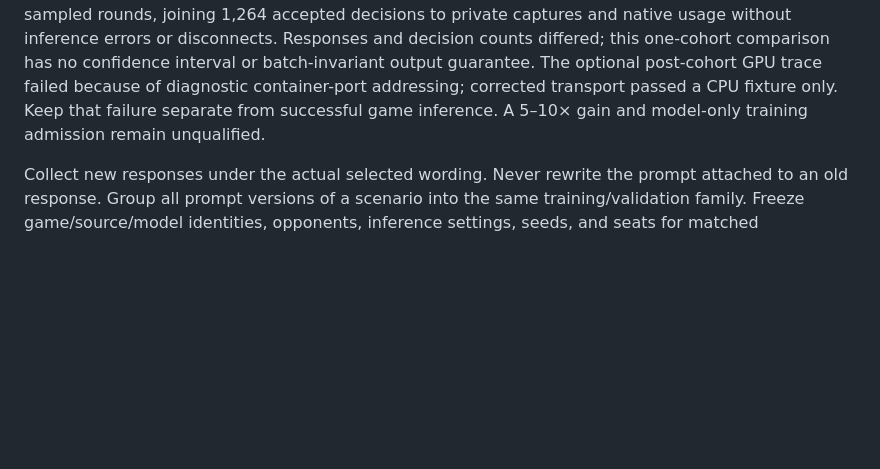
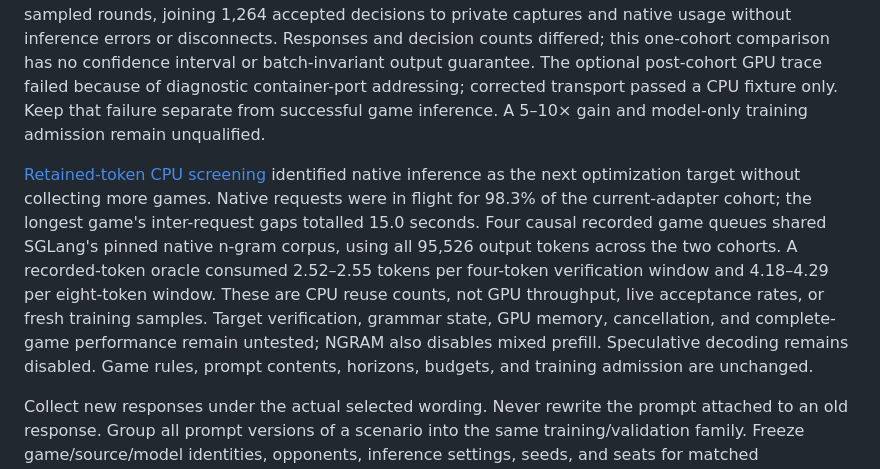
Before and after one commit to Metta-AI/cogame-parley, a Markdown page: TRAINING.md, the part around the change. GitHub-like rendering; blank space fills up the shorter version.

Commit message:
Record native n-gram potential without claiming a GPU gain
Co-authored-by: Codex (GPT-6) <noreply@openai.com>

```diff
--- a/TRAINING.md
+++ b/TRAINING.md
@@ -235,6 +235,15 @@ Responses and decision counts differed; this one-cohort comparison has no confid
 The optional post-cohort GPU trace failed because of diagnostic container-port addressing; corrected transport passed a CPU fixture only.
 Keep that failure separate from successful game inference. A 5–10× gain and model-only training admission remain unqualified.
 
+[Retained-token CPU screening](https://softmax.nexus/artifacts/49fd98f1-bfd9-4e82-9510-0ff53a6596b1)
+identified native inference as the next optimization target without collecting more games.
+Native requests were in flight for 98.3% of the current-adapter cohort; the longest game's inter-request gaps totalled 15.0 seconds.
+Four causal recorded game queues shared SGLang's pinned native n-gram corpus, using all 95,526 output tokens across the two cohorts.
+A recorded-token oracle consumed 2.52–2.55 tokens per four-token verification window and 4.18–4.29 per eight-token window.
+These are CPU reuse counts, not GPU throughput, live acceptance rates, or fresh training samples.
+Target verification, grammar state, GPU memory, cancellation, and complete-game performance remain untested; NGRAM also disables mixed prefill.
+Speculative decoding remains disabled. Game rules, prompt contents, horizons, budgets, and training admission are unchanged.
+
 Collect new responses under the actual selected wording. Never rewrite the
 prompt attached to an old response. Group all prompt versions of a scenario
 into the same training/validation family. Freeze game/source/model identities,
```
